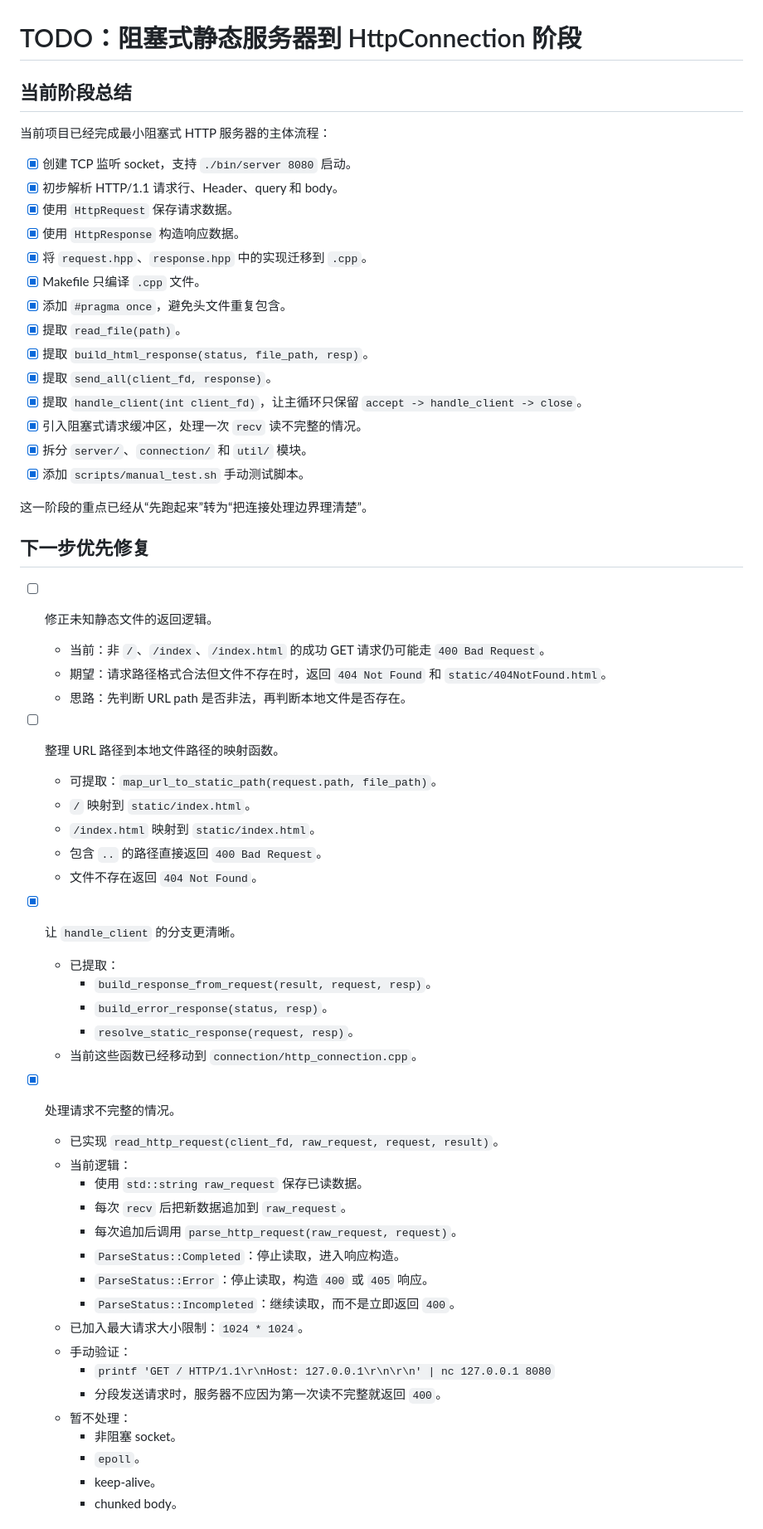
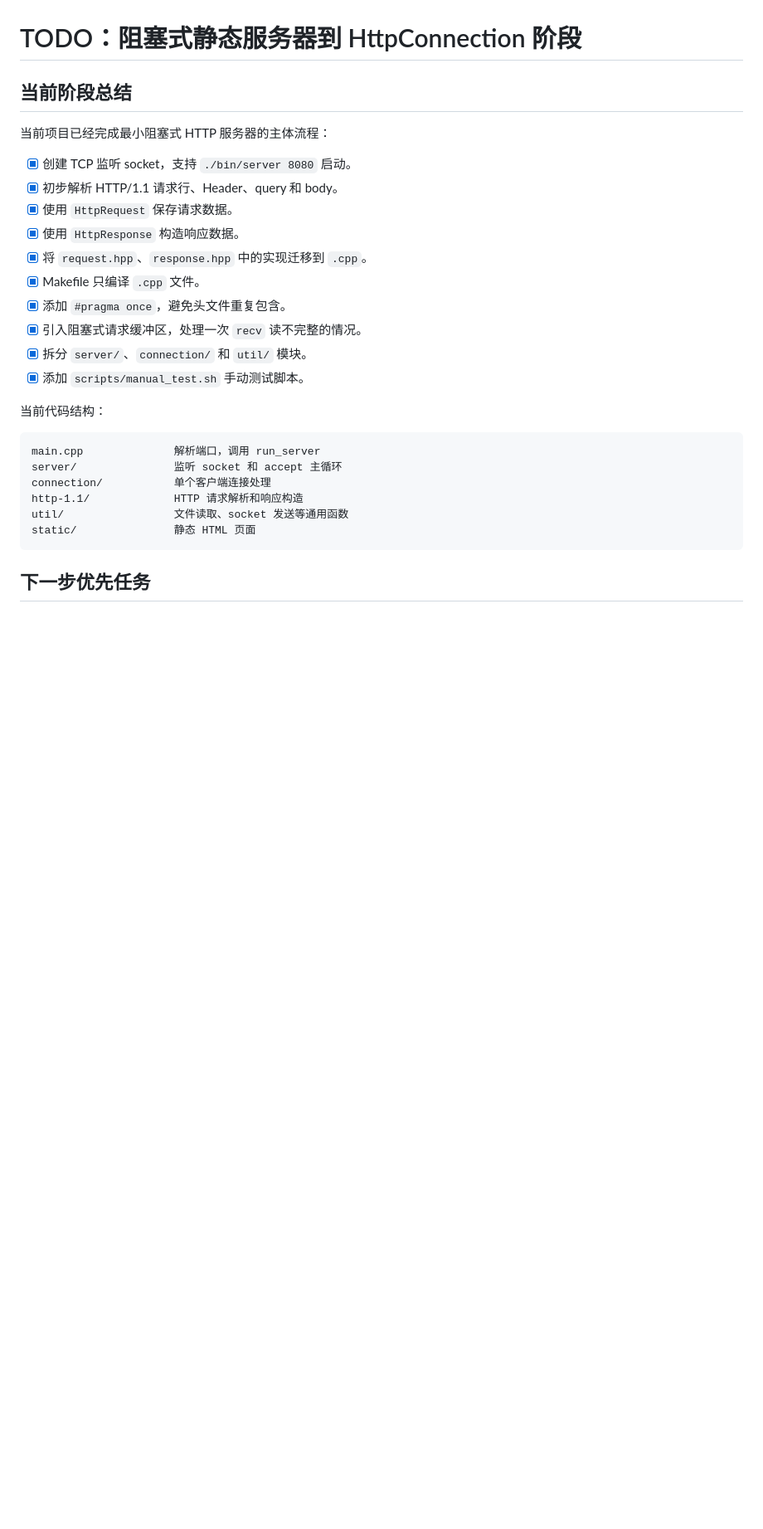
Before and after one commit to chenh735/cpp-linux-webserver, a Markdown page: ai-docs/todo.md, the part around one of its changes. Shown at 83% size. GitHub-like rendering; blank space fills up the shorter version.

````diff
--- a/ai-docs/todo.md
+++ b/ai-docs/todo.md
@@ -11,53 +11,20 @@
 - [x] 将 `request.hpp`、`response.hpp` 中的实现迁移到 `.cpp`。
 - [x] Makefile 只编译 `.cpp` 文件。
 - [x] 添加 `#pragma once`，避免头文件重复包含。
-- [x] 提取 `read_file(path)`。
-- [x] 提取 `build_html_response(status, file_path, resp)`。
-- [x] 提取 `send_all(client_fd, response)`。
-- [x] 提取 `handle_client(int client_fd)`，让主循环只保留 `accept -> handle_client -> close`。
 - [x] 引入阻塞式请求缓冲区，处理一次 `recv` 读不完整的情况。
 - [x] 拆分 `server/`、`connection/` 和 `util/` 模块。
 - [x] 添加 `scripts/manual_test.sh` 手动测试脚本。
 
-这一阶段的重点已经从“先跑起来”转为“把连接处理边界理清楚”。
+当前代码结构：
 
-## 下一步优先修复
+```text
+main.cpp              解析端口，调用 run_server
+server/               监听 socket 和 accept 主循环
+connection/           单个客户端连接处理
+http-1.1/             HTTP 请求解析和响应构造
+util/                 文件读取、socket 发送等通用函数
+static/               静态 HTML 页面
+```
 
-- [ ] 修正未知静态文件的返回逻辑。
-  - 当前：非 `/`、`/index`、`/index.html` 的成功 GET 请求仍可能走 `400 Bad Request`。
-  - 期望：请求路径格式合法但文件不存在时，返回 `404 Not Found` 和 `static/404NotFound.html`。
-  - 思路：先判断 URL path 是否非法，再判断本地文件是否存在。
+## 下一步优先任务
 
-- [ ] 整理 URL 路径到本地文件路径的映射函数。
-  - 可提取：`map_url_to_static_path(request.path, file_path)`。
-  - `/` 映射到 `static/index.html`。
-  - `/index.html` 映射到 `static/index.html`。
-  - 包含 `..` 的路径直接返回 `400 Bad Request`。
-  - 文件不存在返回 `404 Not Found`。
-
-- [x] 让 `handle_client` 的分支更清晰。
-  - 已提取：
-    - `build_response_from_request(result, request, resp)`。
-    - `build_error_response(status, resp)`。
-    - `resolve_static_response(request, resp)`。
-  - 当前这些函数已经移动到 `connection/http_connection.cpp`。
-
-- [x] 处理请求不完整的情况。
-  - 已实现 `read_http_request(client_fd, raw_request, request, result)`。
-  - 当前逻辑：
-    - 使用 `std::string raw_request` 保存已读数据。
-    - 每次 `recv` 后把新数据追加到 `raw_request`。
-    - 每次追加后调用 `parse_http_request(raw_request, request)`。
-    - `ParseStatus::Completed`：停止读取，进入响应构造。
-    - `ParseStatus::Error`：停止读取，构造 `400` 或 `405` 响应。
-    - `ParseStatus::Incompleted`：继续读取，而不是立即返回 `400`。
-  - 已加入最大请求大小限制：`1024 * 1024`。
-  - 手动验证：
-    - `printf 'GET / HTTP/1.1\r\nHost: 127.0.0.1\r\n\r\n' | nc 127.0.0.1 8080`
-    - 分段发送请求时，服务器不应因为第一次读不完整就返回 `400`。
-  - 暂不处理：
-    - 非阻塞 socket。
-    - `epoll`。
-    - keep-alive。
-    - chunked body。
-
````
Also changed, not shown: other parts of ai-docs/todo.md (+44 -22 lines).
